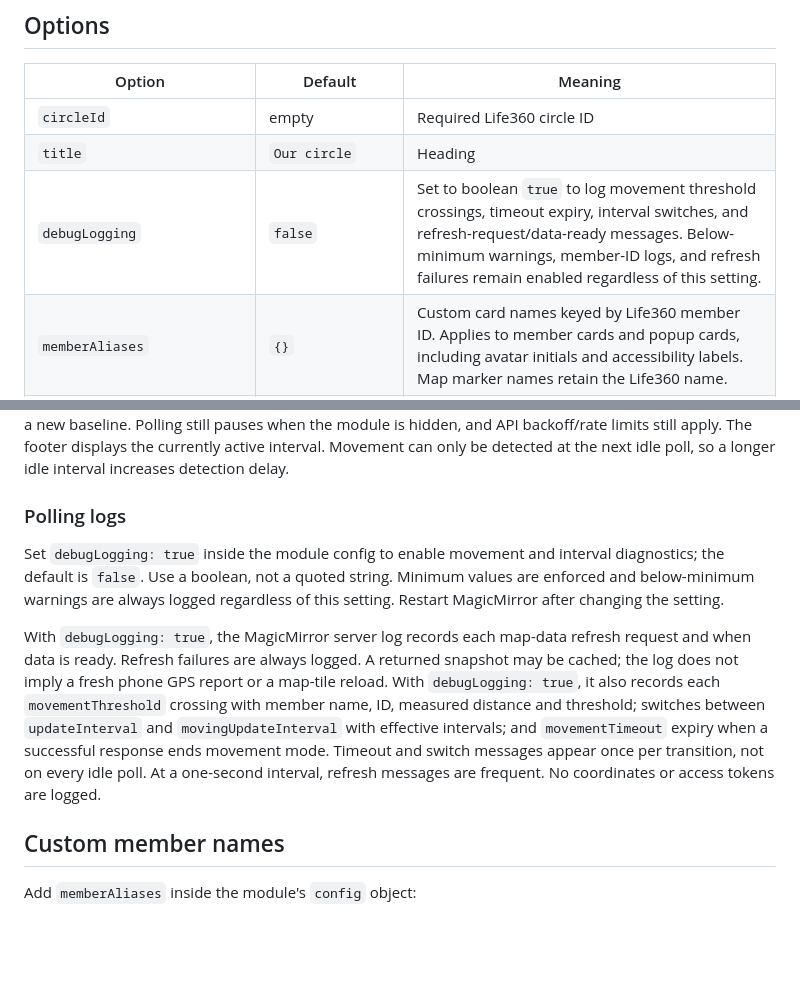
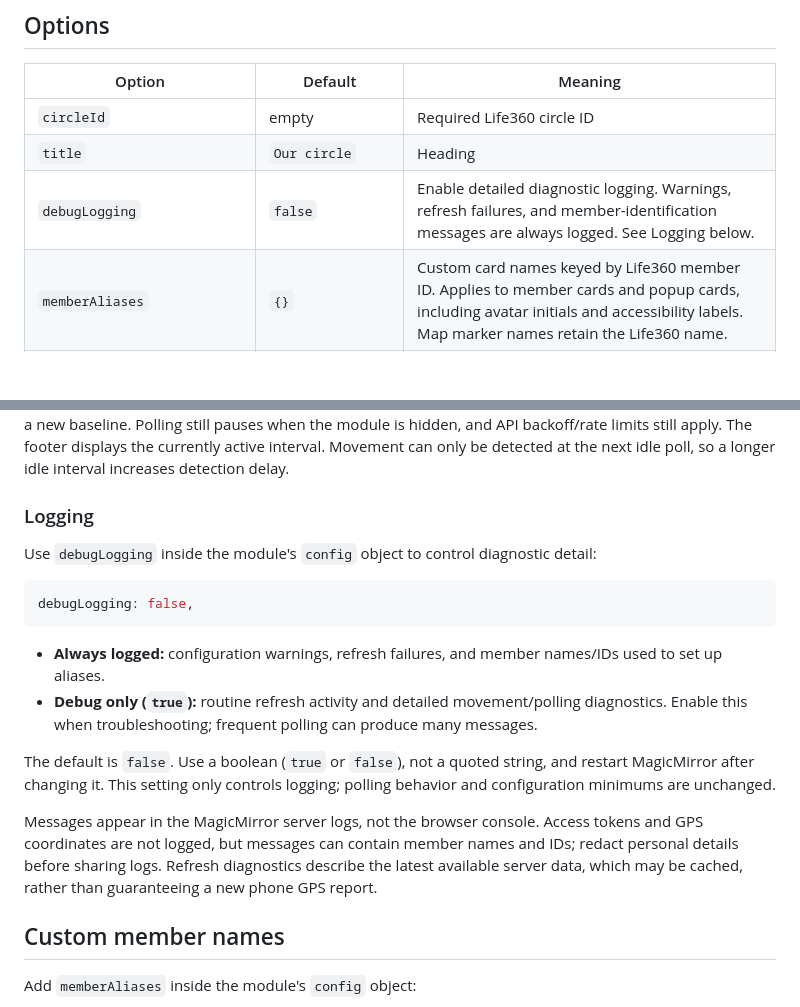
Before and after one commit to DrWatson/MMM-Life360-Leaflet, a Markdown page: README.md, 2 parts joined by grey strips. Drawn GitHub-style; blank space fills up the shorter version.

````diff
--- a/README.md
+++ b/README.md
@@ -139,7 +139,7 @@ Treat this token like a password: it can grant access to your circle's informati
 | --- | --- | --- |
 | `circleId` | empty | Required Life360 circle ID |
 | `title` | `Our circle` | Heading |
-| `debugLogging` | `false` | Set to boolean `true` to log movement threshold crossings, timeout expiry, interval switches, and refresh-request/data-ready messages. Below-minimum warnings, member-ID logs, and refresh failures remain enabled regardless of this setting. |
+| `debugLogging` | `false` | Enable detailed diagnostic logging. Warnings, refresh failures, and member-identification messages are always logged. See Logging below. |
 | `memberAliases` | `{}` | Custom card names keyed by Life360 member ID. Applies to member cards and popup cards, including avatar initials and accessibility labels. Map marker names retain the Life360 name. |
 | `showFamilyHeading` | `true` | Show “FAMILY LOCATIONS” above the title |
 | `showSyncStatus` | `true` | Show routine sync/loading text such as “Synced just now”; API error messages remain visible when false |
@@ -215,11 +215,20 @@ The first successful response establishes a position for each member. Later resp
 
 On the first successful new response after the quiet period expires with no further threshold crossing, polling returns to the general interval. Identical positions (including an unchanged device report) count as no detected movement; this cannot prove a phone has stopped if Life360 has stopped reporting. Errors and cached responses do not change the mode. Missing coordinates are excluded, and returning members get a new baseline. Polling still pauses when the module is hidden, and API backoff/rate limits still apply. The footer displays the currently active interval. Movement can only be detected at the next idle poll, so a longer idle interval increases detection delay.
 
-### Polling logs
+### Logging
 
-Set `debugLogging: true` inside the module config to enable movement and interval diagnostics; the default is `false`. Use a boolean, not a quoted string. Minimum values are enforced and below-minimum warnings are always logged regardless of this setting. Restart MagicMirror after changing the setting.
+Use `debugLogging` inside the module's `config` object to control diagnostic detail:
 
-With `debugLogging: true`, the MagicMirror server log records each map-data refresh request and when data is ready. Refresh failures are always logged. A returned snapshot may be cached; the log does not imply a fresh phone GPS report or a map-tile reload. With `debugLogging: true`, it also records each `movementThreshold` crossing with member name, ID, measured distance and threshold; switches between `updateInterval` and `movingUpdateInterval` with effective intervals; and `movementTimeout` expiry when a successful response ends movement mode. Timeout and switch messages appear once per transition, not on every idle poll. At a one-second interval, refresh messages are frequent. No coordinates or access tokens are logged.
+```js
+debugLogging: false,
+```
+
+- **Always logged:** configuration warnings, refresh failures, and member names/IDs used to set up aliases.
+- **Debug only (`true`):** routine refresh activity and detailed movement/polling diagnostics. Enable this when troubleshooting; frequent polling can produce many messages.
+
+The default is `false`. Use a boolean (`true` or `false`), not a quoted string, and restart MagicMirror after changing it. This setting only controls logging; polling behavior and configuration minimums are unchanged.
+
+Messages appear in the MagicMirror server logs, not the browser console. Access tokens and GPS coordinates are not logged, but messages can contain member names and IDs; redact personal details before sharing logs. Refresh diagnostics describe the latest available server data, which may be cached, rather than guaranteeing a new phone GPS report.
 
 ## Custom member names
 
````
